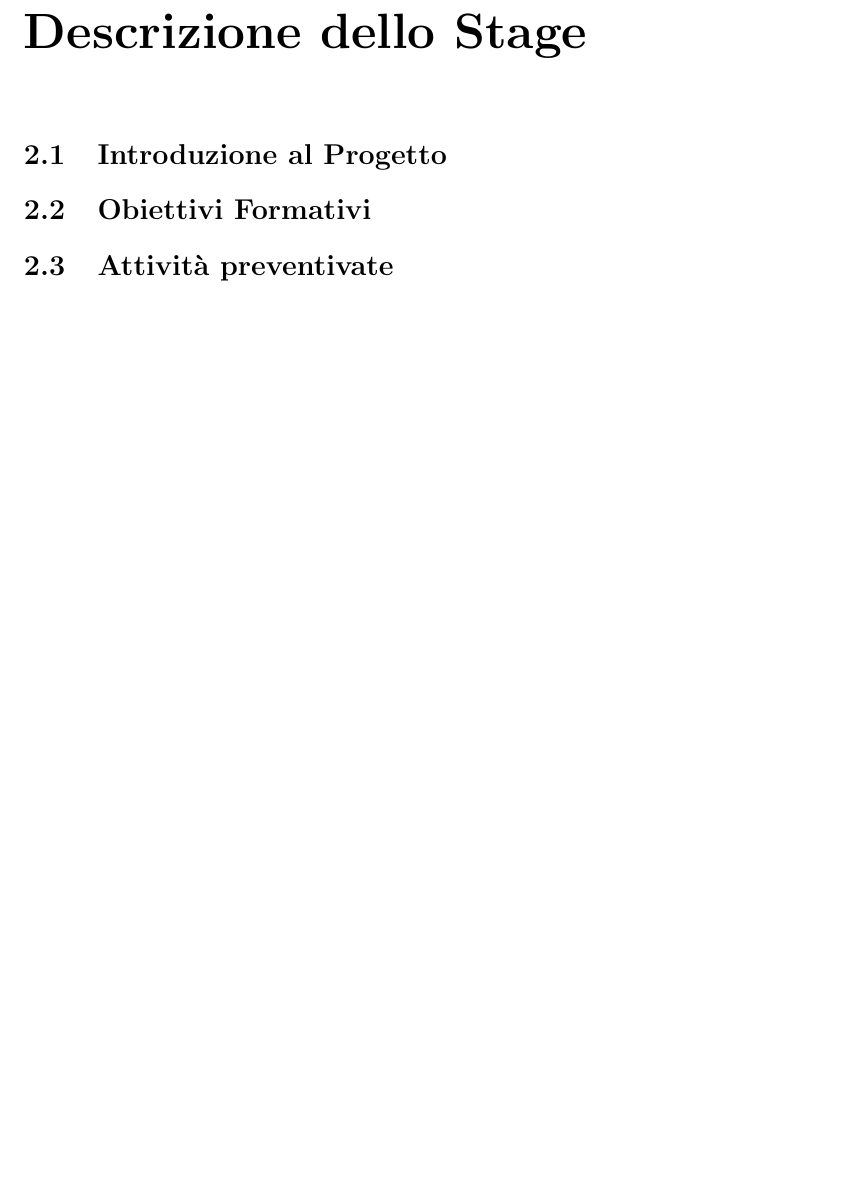
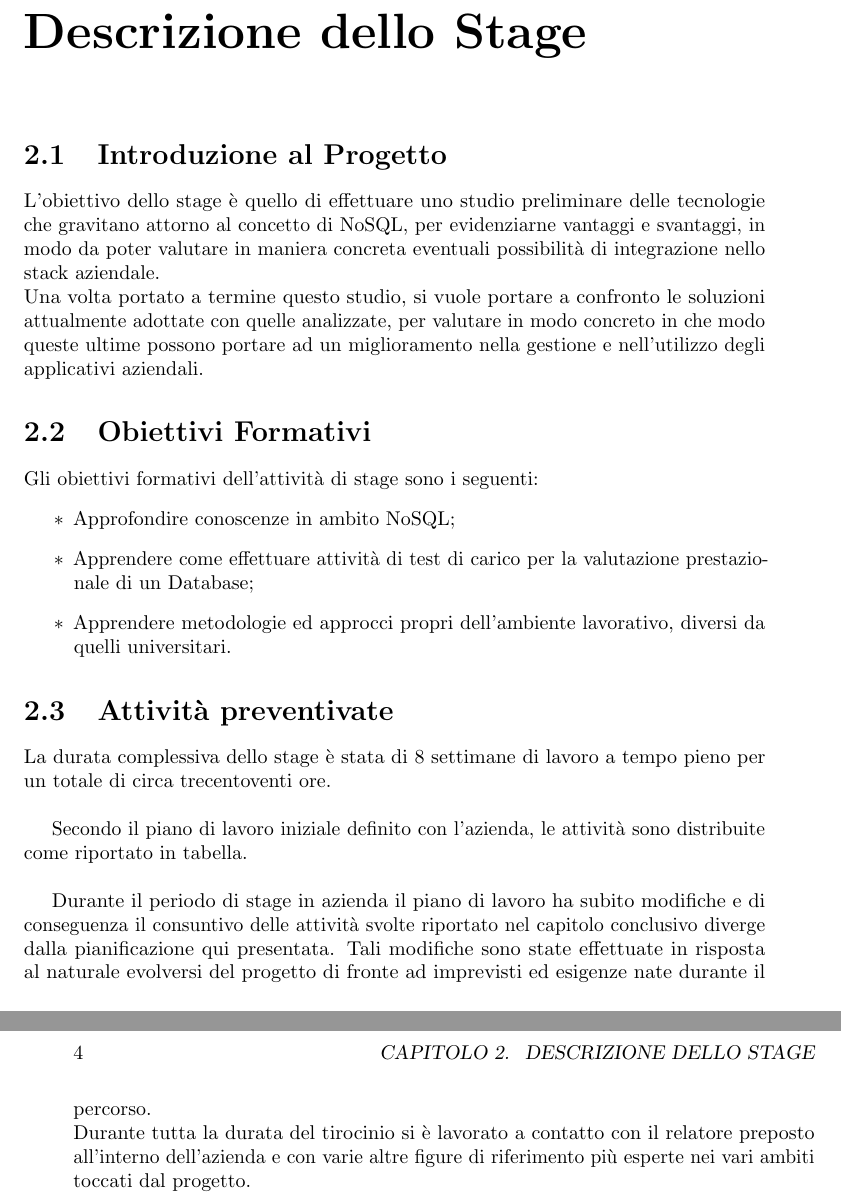
Before and after one commit to sertorinicho/thesis, a LaTeX thesis (tesi.tex, which reads capitoli/capitolo-2.tex): part of page 13 of 29 before the commit and two parts of pages 13 and 14 of 29 after it, the two joined at a grey line, cut so that both start at the same text, the shorter picture padded with empty space. Compiled offline with pdfLaTeX.

Commit message:
inizio inserimento contenuti capitolo 2

```diff
--- a/capitoli/capitolo-2.tex
+++ b/capitoli/capitolo-2.tex
@@ -12,6 +12,26 @@
 %**************************************************************
 \section{Introduzione al Progetto}
 
+L'obiettivo dello stage è quello di effettuare uno studio preliminare delle tecnologie che gravitano attorno al concetto di NoSQL, per evidenziarne vantaggi e svantaggi, in modo da poter valutare in maniera concreta eventuali possibilità di integrazione nello stack aziendale. \\
+Una volta portato a termine questo studio, si vuole portare a confronto le soluzioni attualmente adottate con quelle analizzate, per valutare in modo concreto in che modo queste ultime possono portare ad un miglioramento nella gestione e nell'utilizzo degli applicativi aziendali.
+
+%**************************************************************
 \section{Obiettivi Formativi}
 
+Gli obiettivi formativi dell'attività di stage sono i seguenti:
+\begin{itemize}
+    \item Approfondire conoscenze in ambito NoSQL;
+    \item Apprendere come effettuare attività di test di carico per la valutazione prestazionale di un Database;
+    \item Apprendere metodologie ed approcci propri dell'ambiente lavorativo, diversi da quelli universitari.
+\end{itemize}
+
+%**************************************************************
 \section{Attività preventivate}
+
+La durata complessiva dello stage è stata di 8 settimane di lavoro a tempo pieno per un totale di circa trecentoventi ore.\\
+
+Secondo il piano di lavoro iniziale definito con l'azienda, le attività sono distribuite come riportato in tabella.\\
+
+% tabella
+Durante il periodo di stage in azienda il piano di lavoro ha subito modifiche e di conseguenza il consuntivo delle attività svolte riportato nel capitolo conclusivo diverge dalla pianificazione qui presentata. Tali modifiche sono state effettuate in risposta al naturale evolversi del progetto di fronte ad imprevisti ed esigenze nate durante il percorso. \\
+Durante tutta la durata del tirocinio si è lavorato a contatto con il relatore preposto all'interno dell'azienda e con varie altre figure di riferimento più esperte nei vari ambiti toccati dal progetto.
```
Also changed, not shown: tesi.pdf, 1 other file.
